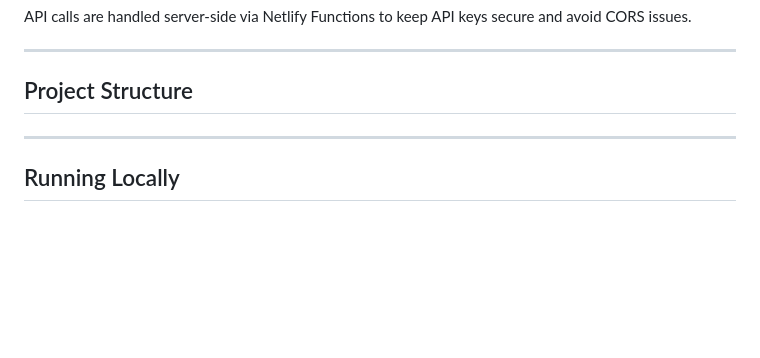
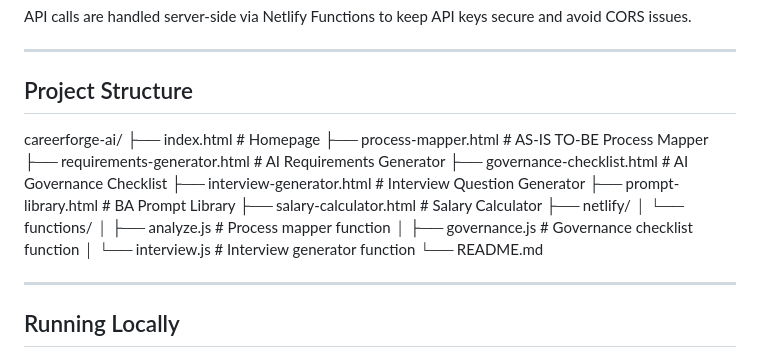
Before and after one commit to marojurahul/careerforge-ai, a Markdown page: README.md, the part around the change. Rendered like a GitHub page; blank space fills up the shorter version.

Commit message:
Fix project structure section in README
Added project structure details to the README.

```diff
--- a/README.md
+++ b/README.md
@@ -46,6 +46,21 @@ API calls are handled server-side via Netlify Functions to keep API keys secure
 ---
 
 ## Project Structure
+
+careerforge-ai/
+├── index.html # Homepage
+├── process-mapper.html # AS-IS TO-BE Process Mapper
+├── requirements-generator.html # AI Requirements Generator
+├── governance-checklist.html # AI Governance Checklist
+├── interview-generator.html # Interview Question Generator
+├── prompt-library.html # BA Prompt Library
+├── salary-calculator.html # Salary Calculator
+├── netlify/
+│ └── functions/
+│ ├── analyze.js # Process mapper function
+│ ├── governance.js # Governance checklist function
+│ └── interview.js # Interview generator function
+└── README.md
 
 
 ---
```
